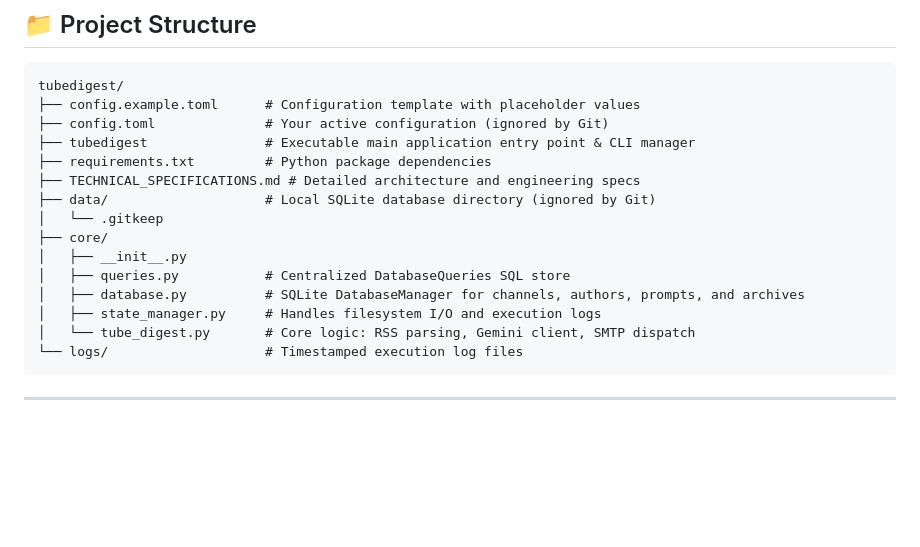
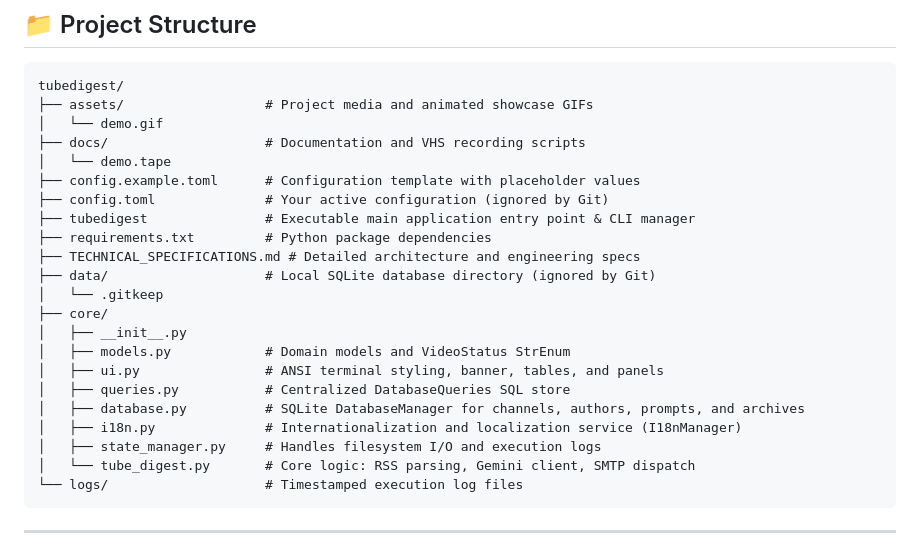
Before and after one commit to melo70/tubedigest, a Markdown page: README.md, the part around one of its changes. Drawn GitHub-style; blank space fills up the shorter version.

````diff
--- a/README.md
+++ b/README.md
@@ -38,6 +42,10 @@ It continuously monitors multiple YouTube channels via RSS feeds, downloads new
 
 ```text
 tubedigest/
+├── assets/                  # Project media and animated showcase GIFs
+│   └── demo.gif
+├── docs/                    # Documentation and VHS recording scripts
+│   └── demo.tape
 ├── config.example.toml      # Configuration template with placeholder values
 ├── config.toml              # Your active configuration (ignored by Git)
 ├── tubedigest               # Executable main application entry point & CLI manager
@@ -47,8 +55,11 @@ tubedigest/
 │   └── .gitkeep
 ├── core/
 │   ├── __init__.py
+│   ├── models.py            # Domain models and VideoStatus StrEnum
+│   ├── ui.py                # ANSI terminal styling, banner, tables, and panels
 │   ├── queries.py           # Centralized DatabaseQueries SQL store
 │   ├── database.py          # SQLite DatabaseManager for channels, authors, prompts, and archives
+│   ├── i18n.py              # Internationalization and localization service (I18nManager)
 │   ├── state_manager.py     # Handles filesystem I/O and execution logs
 │   └── tube_digest.py       # Core logic: RSS parsing, Gemini client, SMTP dispatch
 └── logs/                    # Timestamped execution log files
````
Also changed, not shown: other parts of README.md (+52 -0 lines), assets/demo.gif (added), 1 other file.
